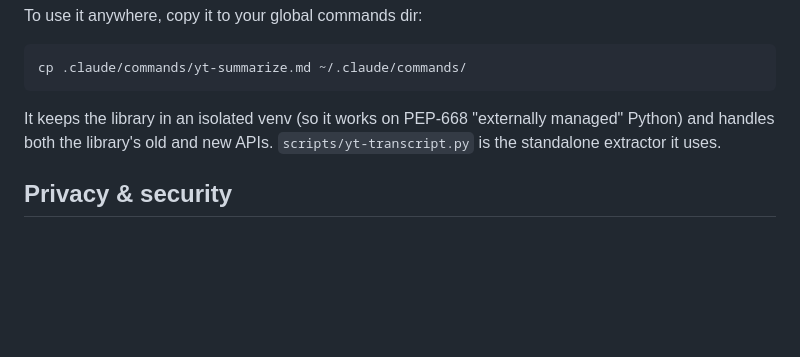
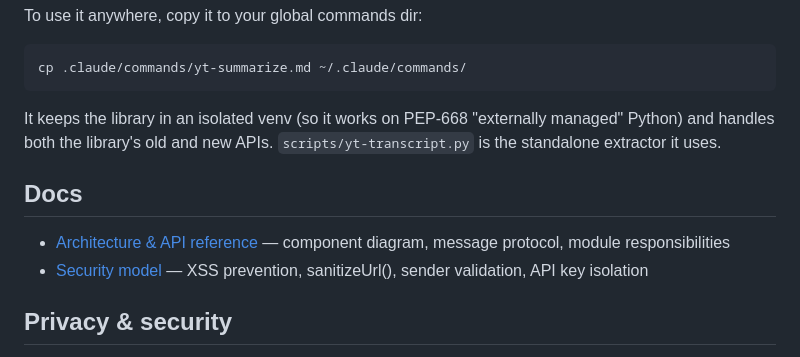
Before and after one commit to baymac/yt-sum, a Markdown page: README.md, the part around the change. Drawn GitHub-style; blank space fills up the shorter version.

```diff
--- a/README.md
+++ b/README.md
@@ -115,6 +115,11 @@ It keeps the library in an isolated venv (so it works on PEP-668 "externally man
 Python) and handles both the library's old and new APIs. `scripts/yt-transcript.py` is the
 standalone extractor it uses.
 
+## Docs
+
+- [Architecture & API reference](docs/DOCUMENTATION.md) — component diagram, message protocol, module responsibilities
+- [Security model](docs/SECURITY.md) — XSS prevention, sanitizeUrl(), sender validation, API key isolation
+
 ## Privacy & security
 
 - The API key is stored in Chrome sync storage and used only by the background service
```
Also changed, not shown: docs/SECURITY.md (+26 -39 lines).
